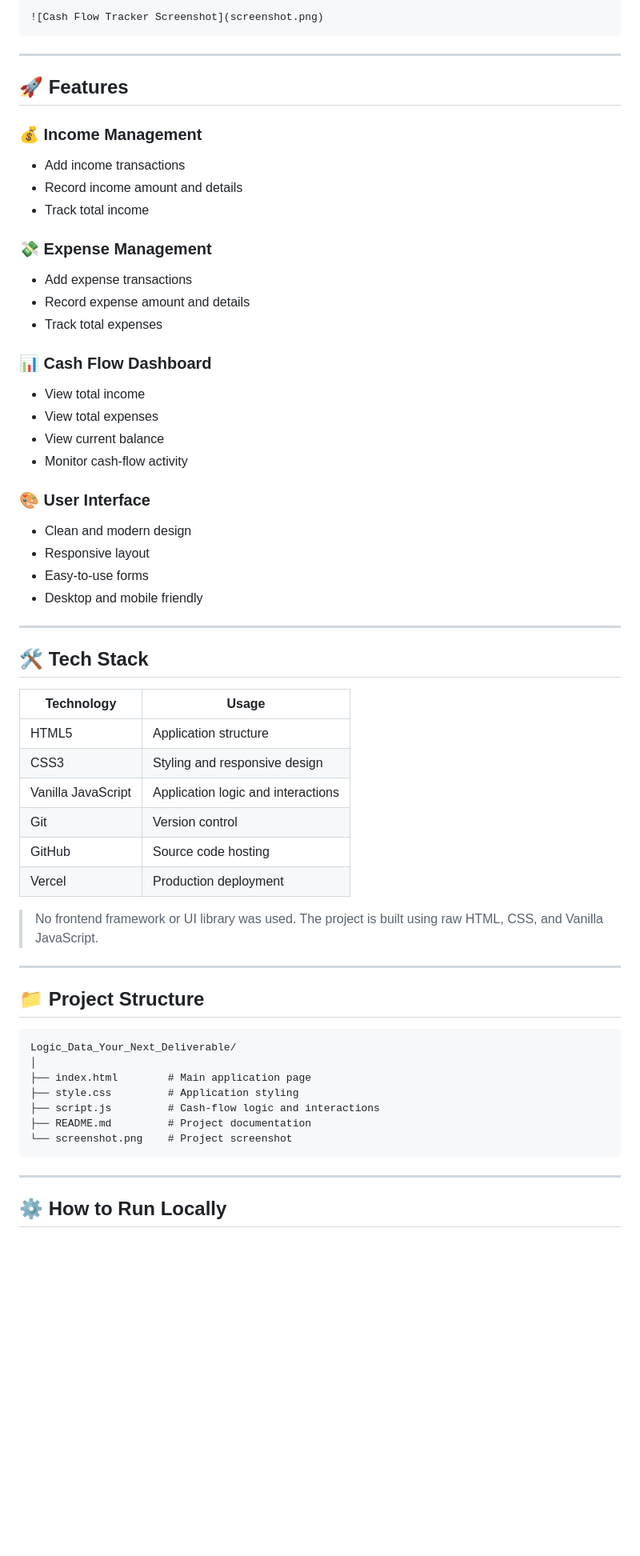
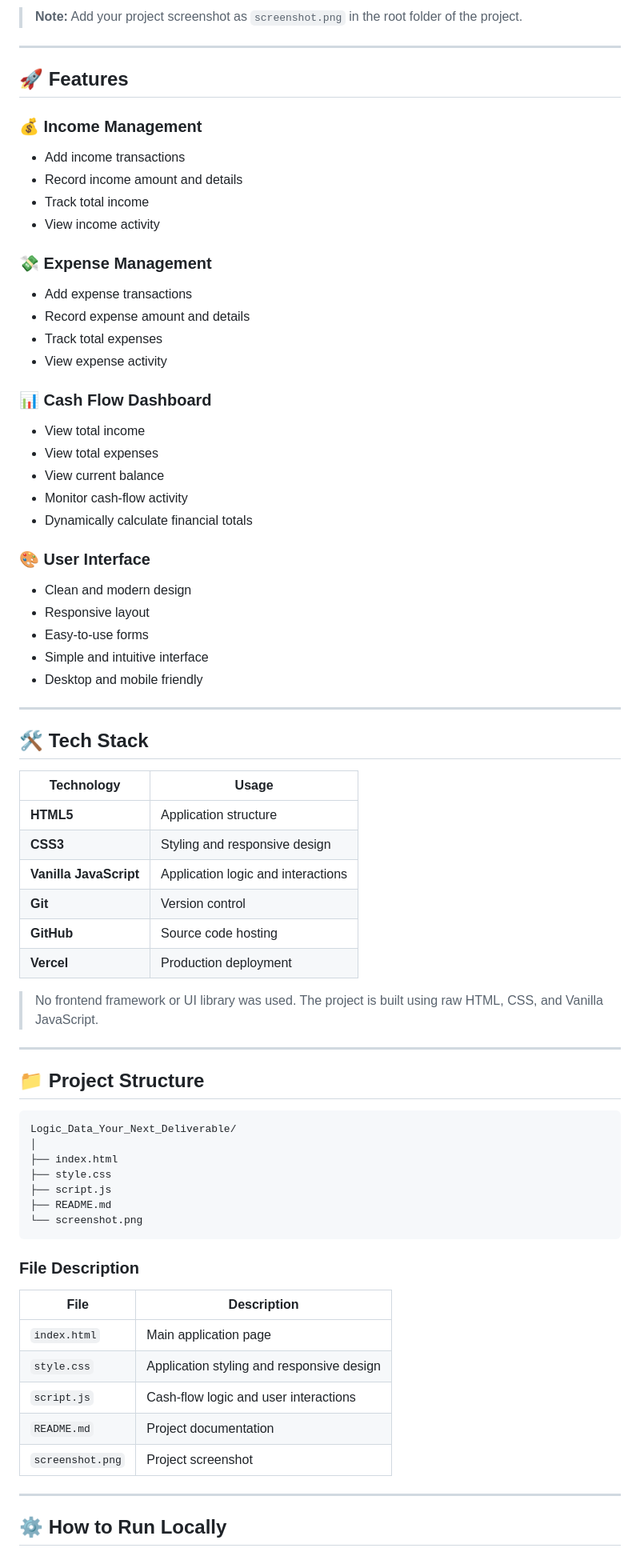
Before and after one commit to 35Loveislife20/Logic_Data_Your_Next_Deliverable, a Markdown page: README.md, the part around one of its changes. Shown at 80% size. Drawn GitHub-style; blank space fills up the shorter version.

Commit message:
Fix README Markdown formatting

````diff
--- a/README.md
+++ b/README.md
@@ -18,7 +18,5 @@ Built with **HTML5, CSS3, and Vanilla JavaScript**.
 
-```text
-![Cash Flow Tracker Screenshot](screenshot.png)
-```
+> **Note:** Add your project screenshot as `screenshot.png` in the root folder of the project.
 
 ---
 
@@ -29,12 +27,14 @@ Built with **HTML5, CSS3, and Vanilla JavaScript**.
 * Add income transactions
 * Record income amount and details
 * Track total income
+* View income activity
 
 ### 💸 Expense Management
 
 * Add expense transactions
 * Record expense amount and details
 * Track total expenses
+* View expense activity
 
 ### 📊 Cash Flow Dashboard
 
@@ -42,26 +42,28 @@ Built with **HTML5, CSS3, and Vanilla JavaScript**.
 * View total expenses
 * View current balance
 * Monitor cash-flow activity
+* Dynamically calculate financial totals
 
 ### 🎨 User Interface
 
 * Clean and modern design
 * Responsive layout
 * Easy-to-use forms
+* Simple and intuitive interface
 * Desktop and mobile friendly
 
 ---
 
 ## 🛠️ Tech Stack
 
-| Technology         | Usage                              |
-| ------------------ | ---------------------------------- |
-| HTML5              | Application structure              |
-| CSS3               | Styling and responsive design      |
-| Vanilla JavaScript | Application logic and interactions |
-| Git                | Version control                    |
-| GitHub             | Source code hosting                |
-| Vercel             | Production deployment              |
+| Technology             | Usage                              |
+| ---------------------- | ---------------------------------- |
+| **HTML5**              | Application structure              |
+| **CSS3**               | Styling and responsive design      |
+| **Vanilla JavaScript** | Application logic and interactions |
+| **Git**                | Version control                    |
+| **GitHub**             | Source code hosting                |
+| **Vercel**             | Production deployment              |
 
 > No frontend framework or UI library was used. The project is built using raw HTML, CSS, and Vanilla JavaScript.
 
@@ -72,12 +74,22 @@ Built with **HTML5, CSS3, and Vanilla JavaScript**.
 ```text
 Logic_Data_Your_Next_Deliverable/
 │
-├── index.html        # Main application page
-├── style.css         # Application styling
-├── script.js         # Cash-flow logic and interactions
-├── README.md         # Project documentation
-└── screenshot.png    # Project screenshot
+├── index.html
+├── style.css
+├── script.js
+├── README.md
+└── screenshot.png
 ```
+
+### File Description
+
+| File             | Description                               |
+| ---------------- | ----------------------------------------- |
+| `index.html`     | Main application page                     |
+| `style.css`      | Application styling and responsive design |
+| `script.js`      | Cash-flow logic and user interactions     |
+| `README.md`      | Project documentation                     |
+| `screenshot.png` | Project screenshot                        |
 
 ---
 
````
Also changed, not shown: other parts of README.md (+33 -22 lines).
